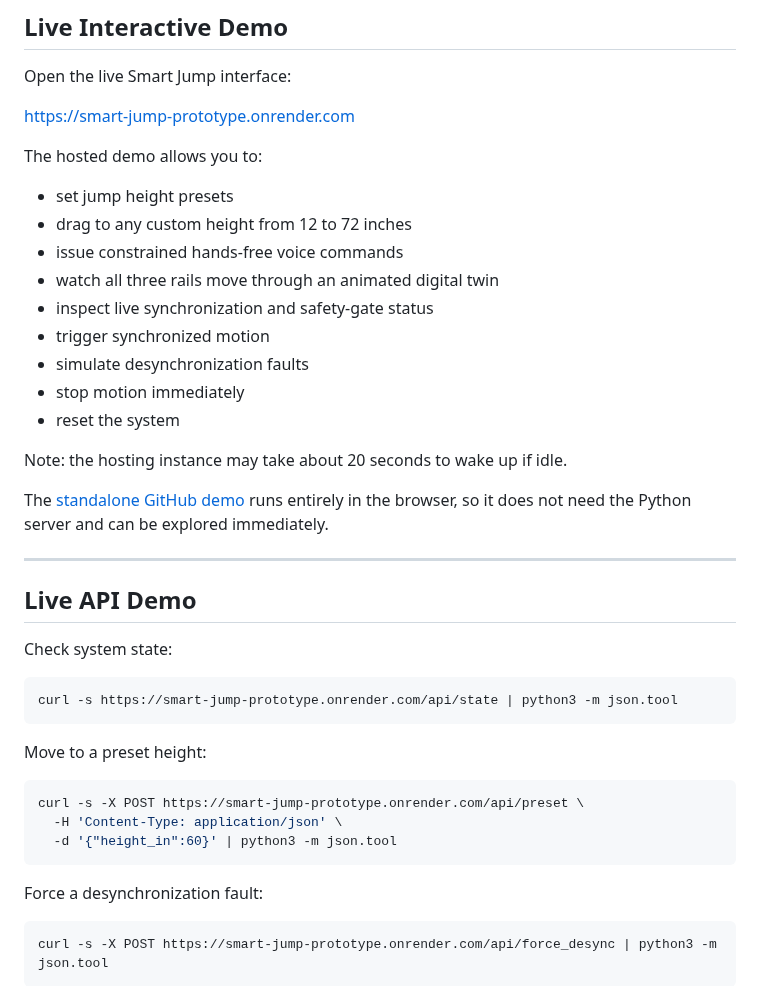
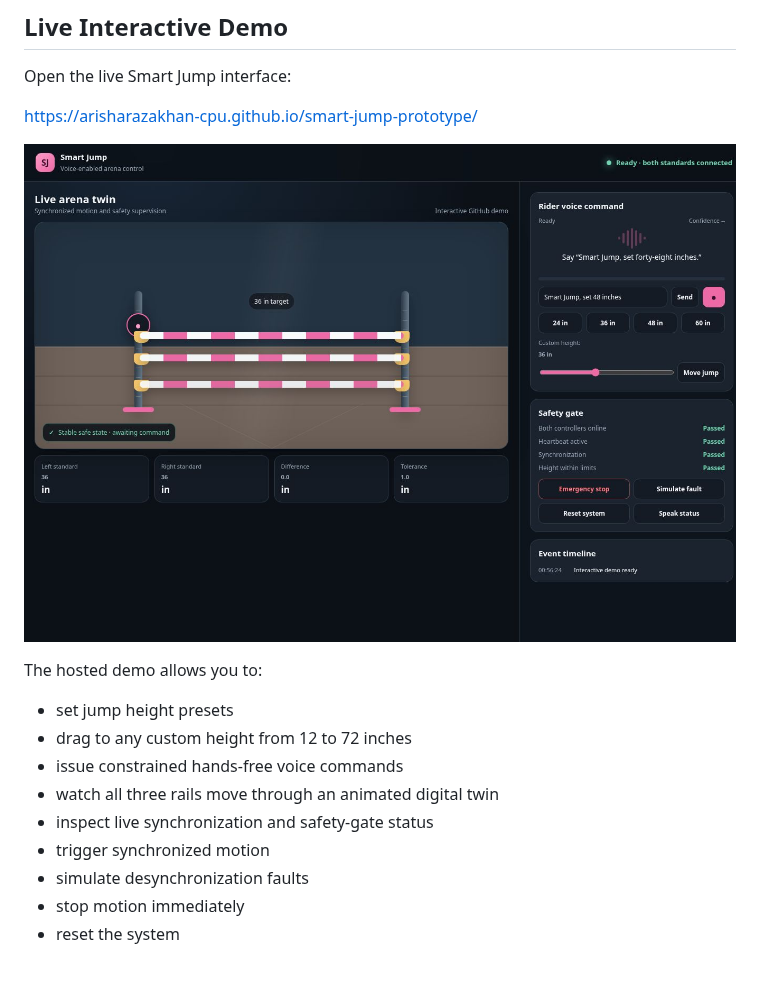
Before and after one commit to arisharazakhan-cpu/smart-jump-prototype, a Markdown page: README.md, the part around one of its changes. Rendered like a GitHub page; pictures changed too: docs/smart_jump_interface.jpg (added).

Commit message:
Update demo link and README preview

````diff
--- a/README.md
+++ b/README.md
@@ -36,7 +32,13 @@ This repository focuses on synchronization guarantees, safety invariants, and la
 
 Open the live Smart Jump interface:
 
-https://smart-jump-prototype.onrender.com
+https://arisharazakhan-cpu.github.io/smart-jump-prototype/
+
+<p align="center">
+<a href="https://arisharazakhan-cpu.github.io/smart-jump-prototype/">
+<img src="docs/smart_jump_interface.jpg?raw=1" width="1000" alt="Smart Jump interactive digital twin with voice controls, synchronized rails, safety gates, and event timeline">
+</a>
+</p>
 
 The hosted demo allows you to:
 - set jump height presets
@@ -49,31 +51,3 @@ The hosted demo allows you to:
 - stop motion immediately
 - reset the system
 
-Note: the hosting instance may take about 20 seconds to wake up if idle.
-
-The [standalone GitHub demo](https://arisharazakhan-cpu.github.io/smart-jump-prototype/) runs entirely in the browser, so it does not need the Python server and can be explored immediately.
-
----
-
-## Live API Demo
-
-Check system state:
-
-```bash
-curl -s https://smart-jump-prototype.onrender.com/api/state | python3 -m json.tool
-```
-
-Move to a preset height:
-
-```bash
-curl -s -X POST https://smart-jump-prototype.onrender.com/api/preset \
-  -H 'Content-Type: application/json' \
-  -d '{"height_in":60}' | python3 -m json.tool
-```
-
-Force a desynchronization fault:
-
-```bash
-curl -s -X POST https://smart-jump-prototype.onrender.com/api/force_desync | python3 -m json.tool
-```
-
````
Also changed, not shown: other parts of README.md (+2 -26 lines).
